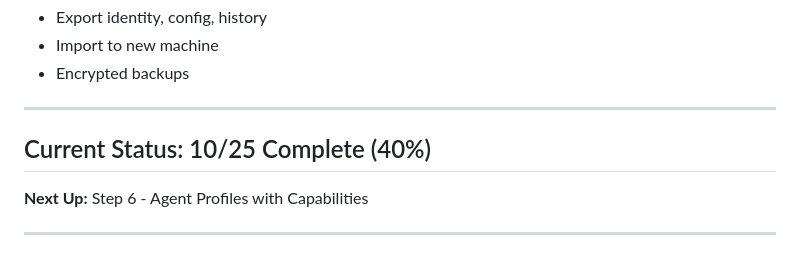
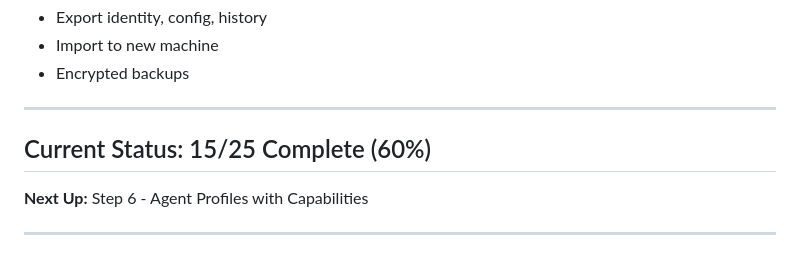
Before and after one commit to Lavanda-ai/claku, a Markdown page: ROADMAP.md, the part around the change. Drawn GitHub-style.

Commit message:
docs: Phase 3 complete (60%)

```diff
--- a/ROADMAP.md
+++ b/ROADMAP.md
@@ -441,7 +441,7 @@ sudo journalctl -u claku-agent -f    # View logs
 
 ---
 
-## Current Status: 10/25 Complete (40%)
+## Current Status: 15/25 Complete (60%)
 
 **Next Up:** Step 6 - Agent Profiles with Capabilities
 
```
